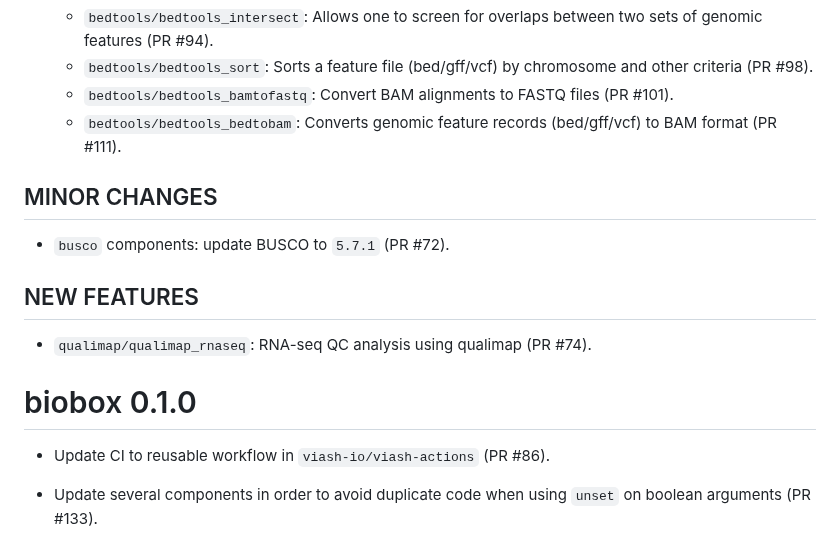
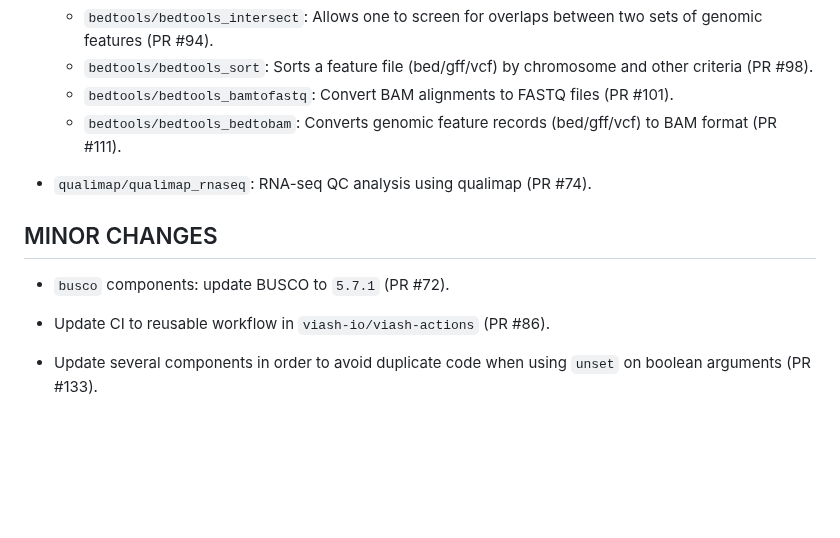
Before and after one commit to viash-hub/biobox, a Markdown page: CHANGELOG.md, the part around the change. GitHub-like rendering; blank space fills up the shorter version.

```diff
--- a/CHANGELOG.md
+++ b/CHANGELOG.md
@@ -32,15 +32,11 @@
   - `bedtools/bedtools_bamtofastq`: Convert BAM alignments to FASTQ files (PR #101).
   - `bedtools/bedtools_bedtobam`: Converts genomic feature records (bed/gff/vcf) to BAM format (PR #111).
 
+* `qualimap/qualimap_rnaseq`: RNA-seq QC analysis using qualimap (PR #74).
+
 ## MINOR CHANGES
 
 * `busco` components: update BUSCO to `5.7.1` (PR #72).
-
-## NEW FEATURES
-
-* `qualimap/qualimap_rnaseq`: RNA-seq QC analysis using qualimap (PR #74).
-
-# biobox 0.1.0
 
 * Update CI to reusable workflow in `viash-io/viash-actions` (PR #86).
 
```
